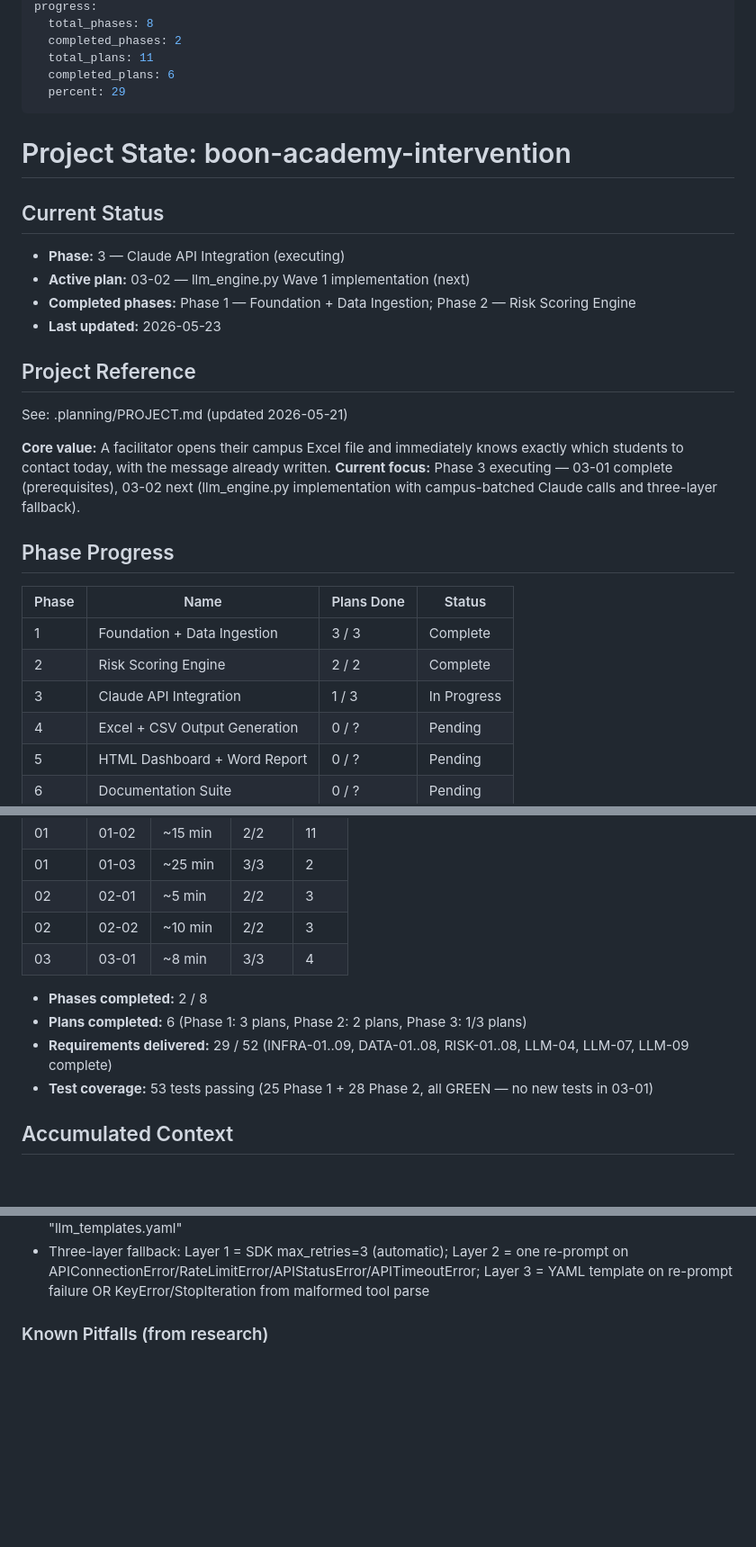
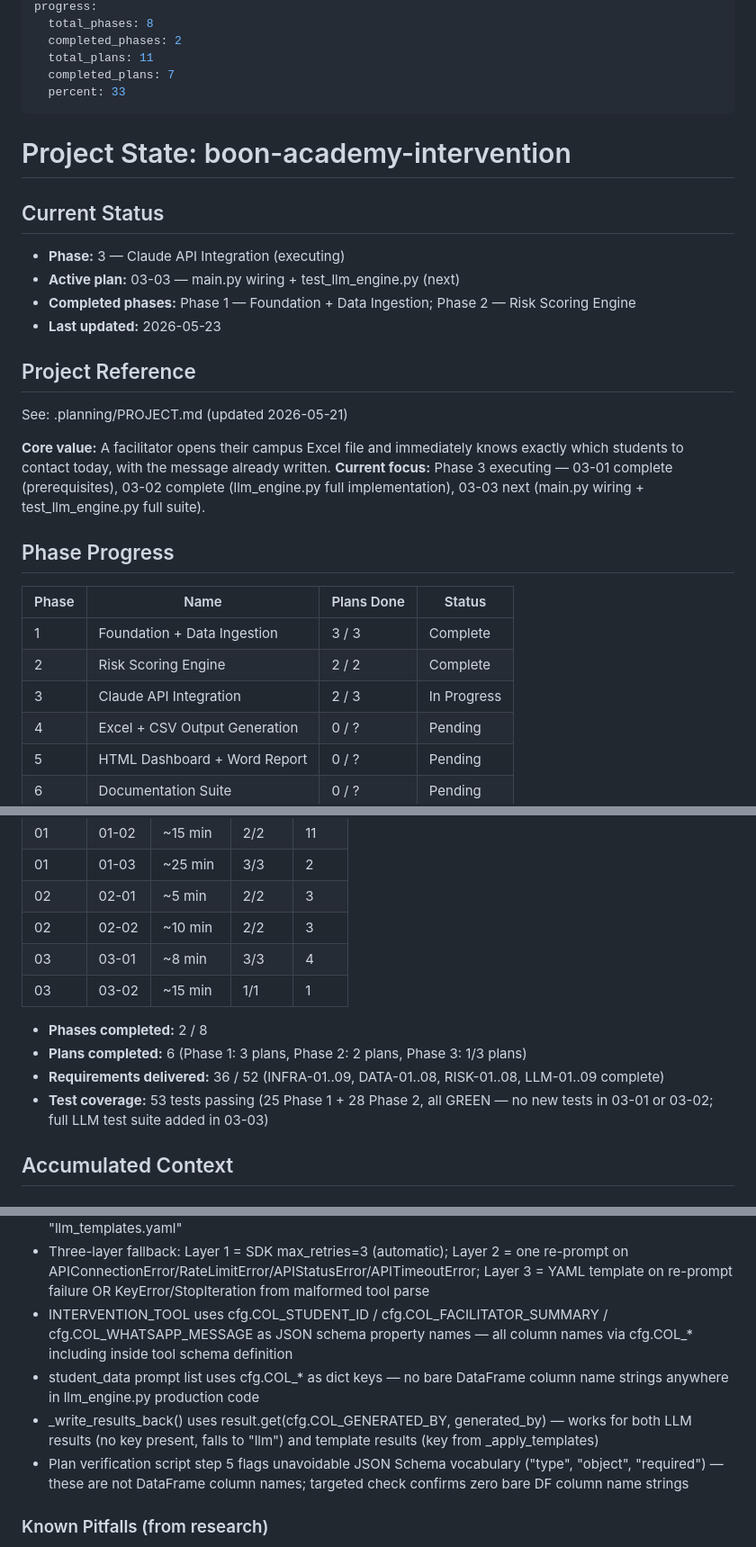
Before and after one commit to abdulrahmanbmousa-a11y/boon-academy-intervention, a Markdown page: .planning/STATE.md, 3 parts joined by grey strips. Shown at 90% size. GitHub-like rendering; blank space fills up the shorter version.

Commit message:
docs(03-02): complete llm_engine.py implementation plan — SUMMARY, STATE, ROADMAP
- 03-02-SUMMARY.md: full execution summary with decisions, deviations, threat surface scan
- STATE.md: active plan advanced to 03-03, requirements updated to 36/52, 03-02 decisions recorded
- ROADMAP.md: 03-02 marked complete, Phase 3 progress updated to 2/3

```diff
--- a/.planning/STATE.md
+++ b/.planning/STATE.md
@@ -8,8 +8,8 @@ progress:
   total_phases: 8
   completed_phases: 2
   total_plans: 11
-  completed_plans: 6
-  percent: 29
+  completed_plans: 7
+  percent: 33
 ---
 
 # Project State: boon-academy-intervention
@@ -17,7 +17,7 @@ progress:
 ## Current Status
 
 - **Phase:** 3 — Claude API Integration (executing)
-- **Active plan:** 03-02 — llm_engine.py Wave 1 implementation (next)
+- **Active plan:** 03-03 — main.py wiring + test_llm_engine.py (next)
 - **Completed phases:** Phase 1 — Foundation + Data Ingestion; Phase 2 — Risk Scoring Engine
 - **Last updated:** 2026-05-23
 
@@ -26,7 +26,7 @@ progress:
 See: .planning/PROJECT.md (updated 2026-05-21)
 
 **Core value:** A facilitator opens their campus Excel file and immediately knows exactly which students to contact today, with the message already written.
-**Current focus:** Phase 3 executing — 03-01 complete (prerequisites), 03-02 next (llm_engine.py implementation with campus-batched Claude calls and three-layer fallback).
+**Current focus:** Phase 3 executing — 03-01 complete (prerequisites), 03-02 complete (llm_engine.py full implementation), 03-03 next (main.py wiring + test_llm_engine.py full suite).
 
 ## Phase Progress
 
@@ -34,7 +34,7 @@ See: .planning/PROJECT.md (updated 2026-05-21)
 |-------|------|------------|--------|
 | 1 | Foundation + Data Ingestion | 3 / 3 | Complete |
 | 2 | Risk Scoring Engine | 2 / 2 | Complete |
-| 3 | Claude API Integration | 1 / 3 | In Progress |
+| 3 | Claude API Integration | 2 / 3 | In Progress |
 | 4 | Excel + CSV Output Generation | 0 / ? | Pending |
 | 5 | HTML Dashboard + Word Report | 0 / ? | Pending |
 | 6 | Documentation Suite | 0 / ? | Pending |
@@ -51,11 +51,12 @@ See: .planning/PROJECT.md (updated 2026-05-21)
 | 02 | 02-01 | ~5 min | 2/2 | 3 |
 | 02 | 02-02 | ~10 min | 2/2 | 3 |
 | 03 | 03-01 | ~8 min | 3/3 | 4 |
+| 03 | 03-02 | ~15 min | 1/1 | 1 |
 
 - **Phases completed:** 2 / 8
 - **Plans completed:** 6 (Phase 1: 3 plans, Phase 2: 2 plans, Phase 3: 1/3 plans)
-- **Requirements delivered:** 29 / 52 (INFRA-01..09, DATA-01..08, RISK-01..08, LLM-04, LLM-07, LLM-09 complete)
-- **Test coverage:** 53 tests passing (25 Phase 1 + 28 Phase 2, all GREEN — no new tests in 03-01)
+- **Requirements delivered:** 36 / 52 (INFRA-01..09, DATA-01..08, RISK-01..08, LLM-01..09 complete)
+- **Test coverage:** 53 tests passing (25 Phase 1 + 28 Phase 2, all GREEN — no new tests in 03-01 or 03-02; full LLM test suite added in 03-03)
 
 ## Accumulated Context
 
@@ -88,6 +89,10 @@ See: .planning/PROJECT.md (updated 2026-05-21)
 - D-09 constants (9 total): ANTHROPIC_MODEL, LLM_ENABLED, MAX_TOKENS, TEMPERATURE, TIMEOUT_SECONDS, COL_FACILITATOR_SUMMARY, COL_WHATSAPP_MESSAGE, COL_GENERATED_BY, COL_LLM_ERROR_REASON added to src/config.py
 - Templates loaded once at module import (not per-call) via yaml.safe_load(); path = Path(__file__).parent / "llm_templates.yaml"
 - Three-layer fallback: Layer 1 = SDK max_retries=3 (automatic); Layer 2 = one re-prompt on APIConnectionError/RateLimitError/APIStatusError/APITimeoutError; Layer 3 = YAML template on re-prompt failure OR KeyError/StopIteration from malformed tool parse
+- INTERVENTION_TOOL uses cfg.COL_STUDENT_ID / cfg.COL_FACILITATOR_SUMMARY / cfg.COL_WHATSAPP_MESSAGE as JSON schema property names — all column names via cfg.COL_* including inside tool schema definition
+- student_data prompt list uses cfg.COL_* as dict keys — no bare DataFrame column name strings anywhere in llm_engine.py production code
+- _write_results_back() uses result.get(cfg.COL_GENERATED_BY, generated_by) — works for both LLM results (no key present, falls to "llm") and template results (key from _apply_templates)
+- Plan verification script step 5 flags unavoidable JSON Schema vocabulary ("type", "object", "required") — these are not DataFrame column names; targeted check confirms zero bare DF column name strings
 
 ### Known Pitfalls (from research)
 
```
Also changed, not shown: other parts of .planning/STATE.md (+2 -2 lines), .planning/ROADMAP.md (+3 -3 lines), 1 other file.
